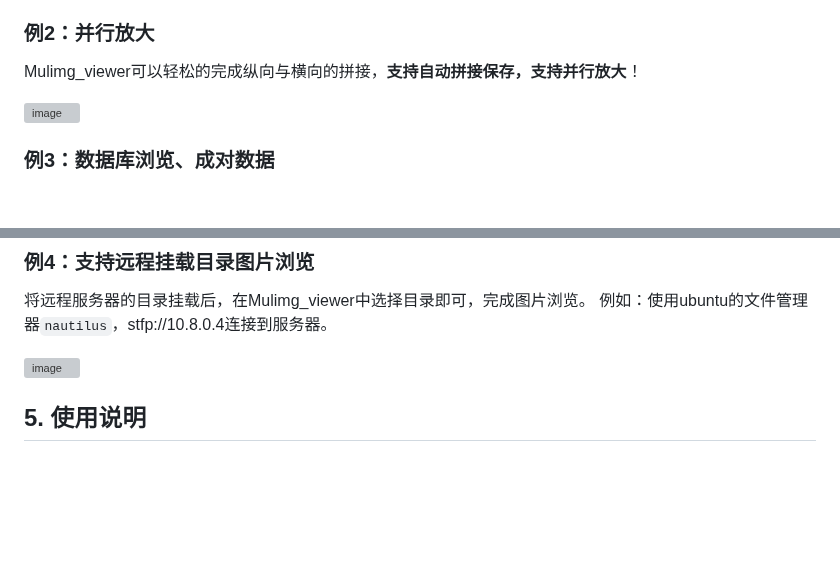
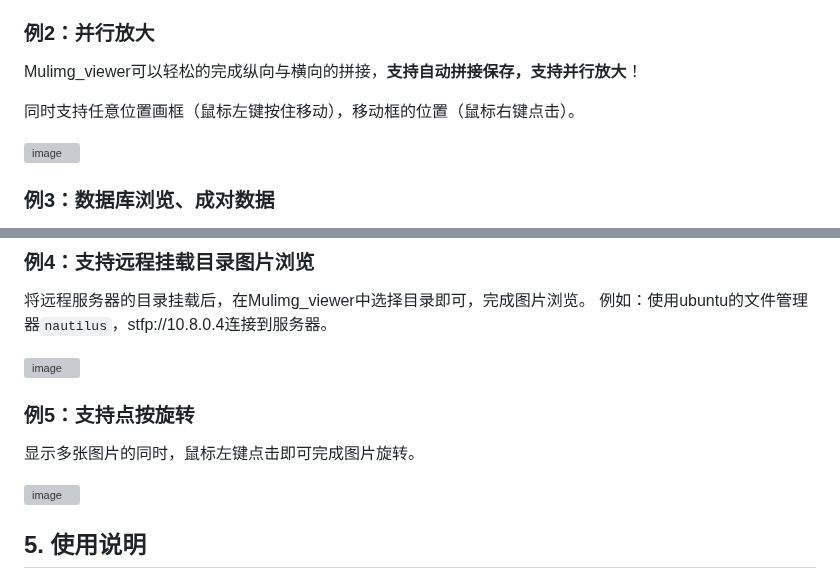
Before and after one commit to nachifur/MulimgViewer, a Markdown page: README.md, 2 parts joined by grey strips. Drawn GitHub-style; blank space fills up the shorter version; grey boxes are pictures that could not be loaded.

```diff
--- a/README.md
+++ b/README.md
@@ -54,6 +54,8 @@ sudo chmod 777 * -R /home/liu/.local/share
 
 Mulimg_viewer可以轻松的完成纵向与横向的拼接，**支持自动拼接保存，支持并行放大**！
 
+同时支持任意位置画框（鼠标左键按住移动），移动框的位置（鼠标右键点击）。
+
 ![image](https://github.com/nachifur/Mulimg_viewer/blob/master/img/f7.jpg)
 
 ### 例3：数据库浏览、成对数据
@@ -66,6 +68,12 @@ Mulimg_viewer可以轻松的完成纵向与横向的拼接，**支持自动拼
 例如：使用ubuntu的文件管理器`nautilus`，stfp://10.8.0.4连接到服务器。
 
 ![image](https://github.com/nachifur/Mulimg_viewer/blob/master/img/f9.jpg)
+
+### 例5：支持点按旋转
+
+显示多张图片的同时，鼠标左键点击即可完成图片旋转。
+
+![image](https://github.com/nachifur/Mulimg_viewer/blob/master/img/f10.gif)
 
 ## 5. 使用说明
 
```
Also changed, not shown: img/f10.gif (added).
